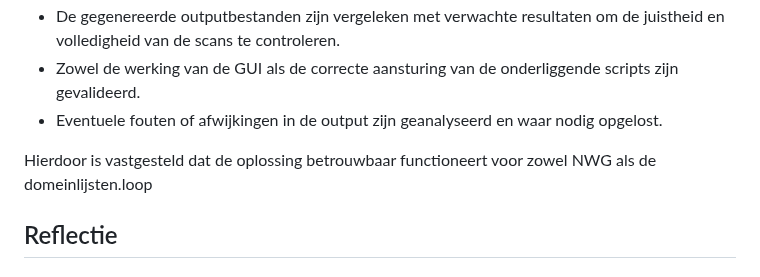
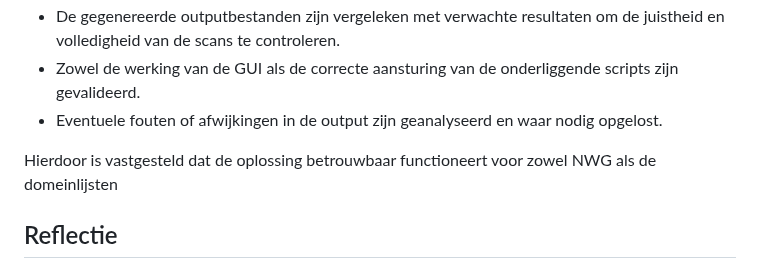
Before and after one commit to MrKebab75/EASM-Bunyamin-Siebe, a Markdown page: README.md, the part around the change. GitHub-like rendering.

Commit message:
Fix typo in reliability statement for NWG and domain lists

```diff
--- a/README.md
+++ b/README.md
@@ -50,7 +50,7 @@ Voor het testen van deze oplossing zijn de volgende stappen uitgevoerd:
 - Zowel de werking van de GUI als de correcte aansturing van de onderliggende scripts zijn gevalideerd.
 - Eventuele fouten of afwijkingen in de output zijn geanalyseerd en waar nodig opgelost.
 
-Hierdoor is vastgesteld dat de oplossing betrouwbaar functioneert voor zowel NWG als de domeinlijsten.loop
+Hierdoor is vastgesteld dat de oplossing betrouwbaar functioneert voor zowel NWG als de domeinlijsten
 
 ## Reflectie
 
```
